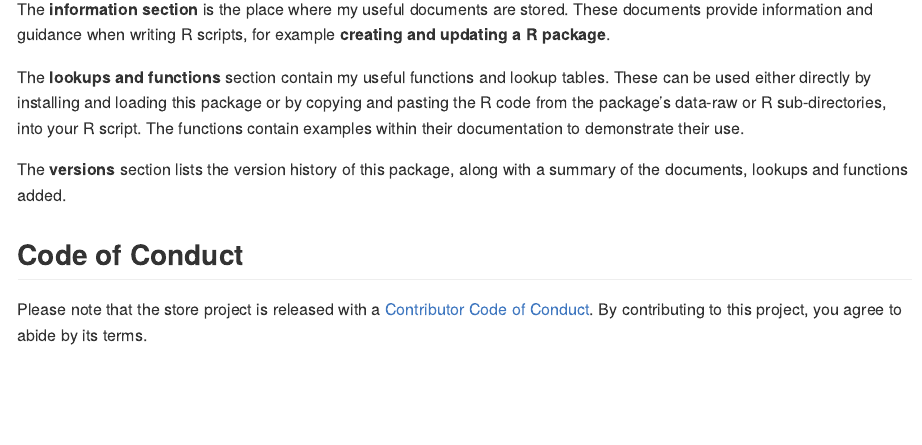
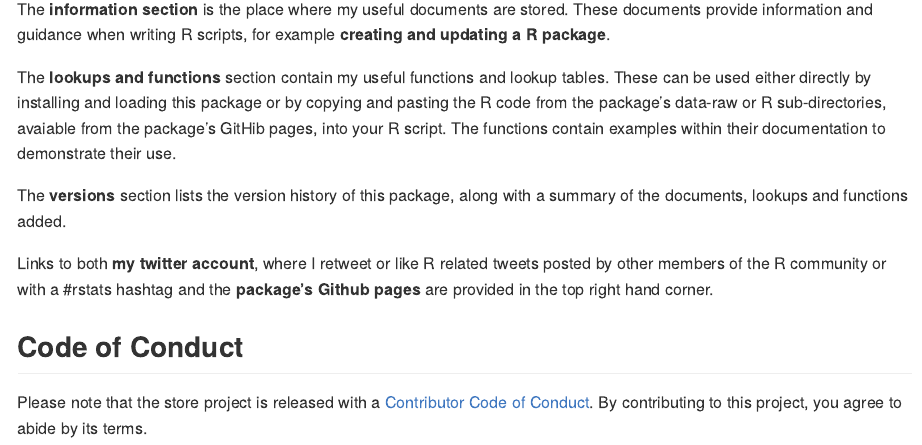
Before and after one commit to gcfrench/store, an R Markdown document (README.Rmd): the page in a window 1100 px wide, from 560 px down. The pictures show the output file README.md that the author committed with the source, drawn offline in the style of GitHub; badge pictures from the web are left out.

Commit message:
updated README

```diff
--- a/README.Rmd
+++ b/README.Rmd
@@ -46,13 +46,17 @@ documents provide information and guidance when writing R scripts, for example
 
 The **lookups and functions** section contain my useful functions and lookup tables.
 These can be used either directly by installing and loading this package or by copying
-and pasting the R code from the package's data-raw or R sub-directories, into your
-R script. The functions contain examples within their documentation to demonstrate
-their use.
+and pasting the R code from the package's data-raw or R sub-directories, avaiable from
+the package's GitHib pages, into your R script. The functions contain examples within
+their documentation to demonstrate their use.
 
 The **versions** section lists the version history of this package, along with a summary of
 the documents, lookups and functions added.
 
+Links to both **my twitter account**, where I retweet or like R related tweets posted by
+other members of the R community or with a #rstats hashtag and the **package's Github pages**
+are provided in the top right hand corner.
+
 ## Code of Conduct
 
 Please note that the store project is released with a [Contributor Code of Conduct](https://contributor-covenant.org/version/2/0/CODE_OF_CONDUCT.html). By contributing to this project, you agree to abide by its terms.
```
Also changed, not shown: data-raw/data_raw_script_name.R (deleted, +0 -3 lines), README.md.
